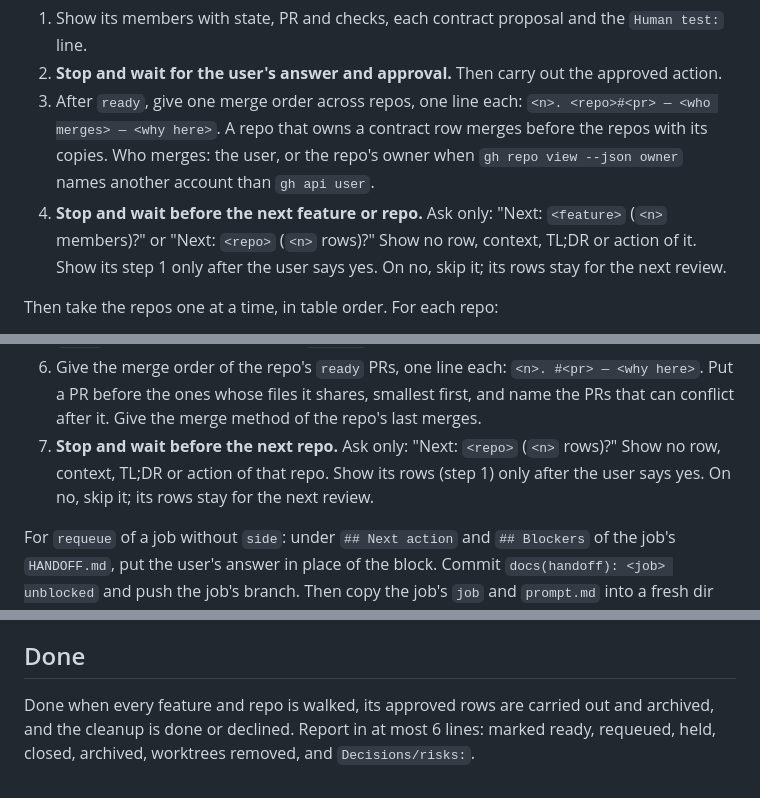
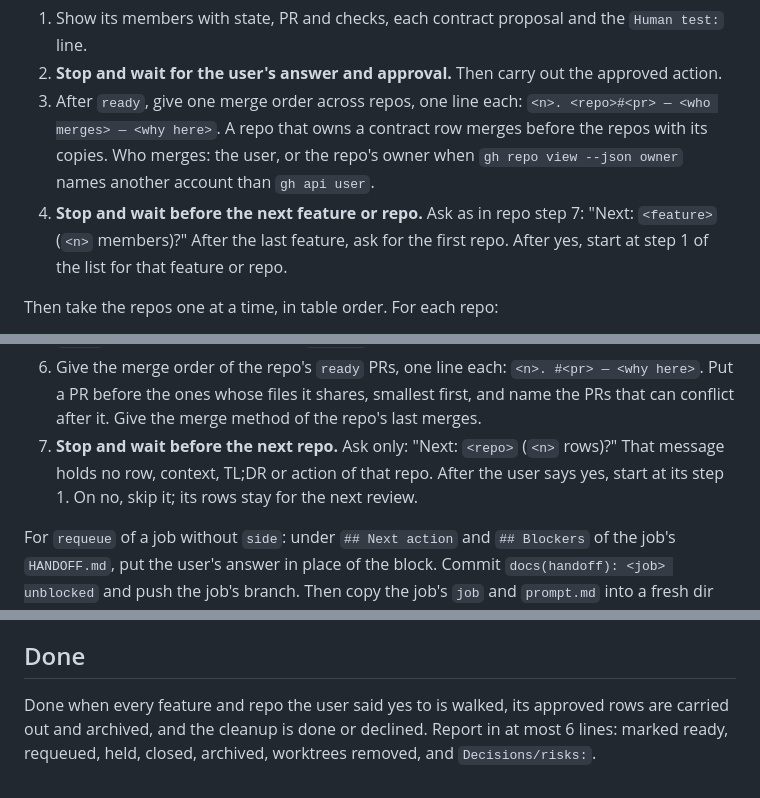
Before and after one commit to lukasmueller-dev/agentic-dev-toolkit, a Markdown page: skills/review-jobs/SKILL.md, 3 parts joined by grey strips. GitHub-like rendering.

Commit message:
fix(review-jobs): make the walk gate one rule and scope it to its message
Step 4 copied the gate and said "its step 1", which a repo reads as the
feature list. It now points at repo step 7 and names the list. The gate
text holds nothing of the next unit in that message only, so the Phase 2
table stays whole. A unit the user skips no longer blocks the Done line.

```diff
--- a/skills/review-jobs/SKILL.md
+++ b/skills/review-jobs/SKILL.md
@@ -85,10 +85,9 @@ Take the features first. For each feature:
 3. After `ready`, give one merge order across repos, one line each:
    `<n>. <repo>#<pr> — <who merges> — <why here>`. A repo that owns a contract row merges before the repos with its copies.
    Who merges: the user, or the repo's owner when `gh repo view --json owner` names another account than `gh api user`.
-4. **Stop and wait before the next feature or repo.** Ask only:
-   "Next: `<feature>` (`<n>` members)?" or "Next: `<repo>` (`<n>` rows)?"
-   Show no row, context, TL;DR or action of it. Show its step 1 only after the
-   user says yes. On no, skip it; its rows stay for the next review.
+4. **Stop and wait before the next feature or repo.** Ask as in repo step 7:
+   "Next: `<feature>` (`<n>` members)?" After the last feature, ask for the first repo.
+   After yes, start at step 1 of the list for that feature or repo.
 
 Then take the repos one at a time, in table order. For each repo:
 
@@ -105,8 +104,8 @@ Then take the repos one at a time, in table order. For each repo:
    smallest first, and name the PRs that can conflict after it. Give the
    merge method of the repo's last merges.
 7. **Stop and wait before the next repo.** Ask only: "Next: `<repo>` (`<n>` rows)?"
-   Show no row, context, TL;DR or action of that repo. Show its rows (step 1)
-   only after the user says yes. On no, skip it; its rows stay for the next review.
+   That message holds no row, context, TL;DR or action of that repo. After the
+   user says yes, start at its step 1. On no, skip it; its rows stay for the next review.
 
 For `requeue` of a job without `side`: under `## Next action` and `## Blockers` of the job's
 `HANDOFF.md`, put the user's answer in place of the block. Commit
@@ -131,7 +130,7 @@ walked. It keeps its own approval gate. The user declines → stop.
 
 ## Done
 
-Done when every feature and repo is walked, its approved rows are carried out and
+Done when every feature and repo the user said yes to is walked, its approved rows are carried out and
 archived, and the cleanup is done or declined. Report in at most 6 lines:
 marked ready, requeued, held, closed, archived, worktrees removed, and
 `Decisions/risks:`.
```
